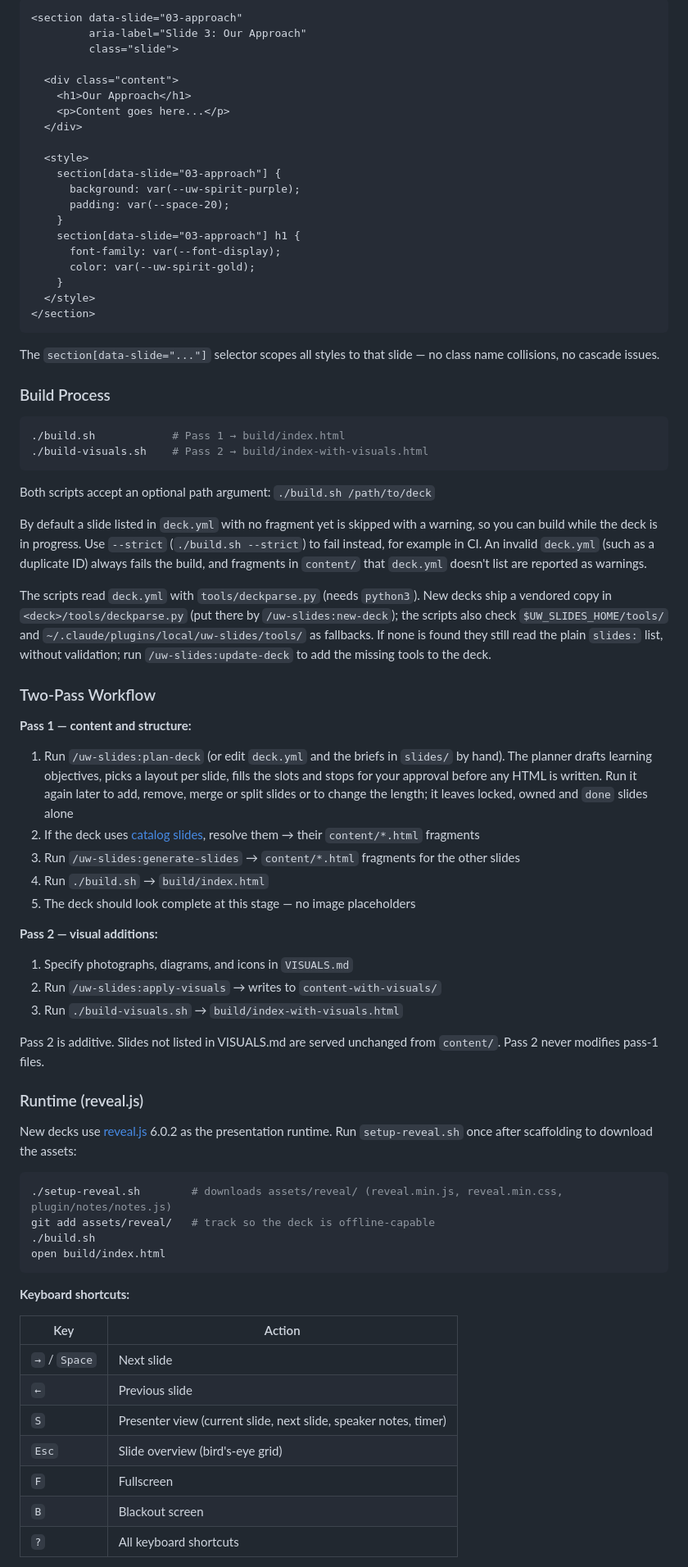
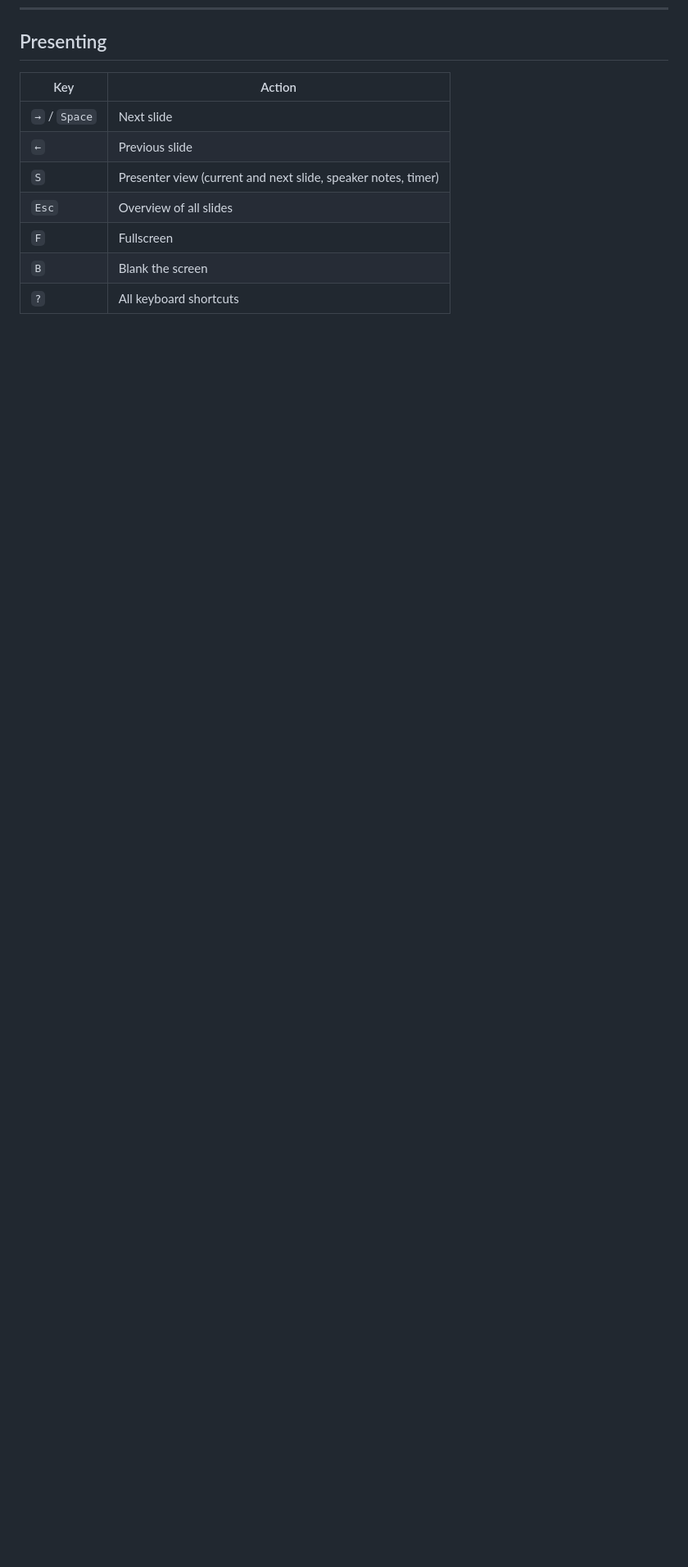
Before and after one commit to aaarendt/uw-slide-deck-plugin, a Markdown page: README.md, the part around one of its changes. Shown at 82% size. GitHub-like rendering; blank space fills up the shorter version.

````diff
--- a/README.md
+++ b/README.md
@@ -168,77 +161,12 @@ Each slide is a complete HTML `<section>` saved as `content/<slide-id>.html`:
-```html
-<section data-slide="03-approach"
-         aria-label="Slide 3: Our Approach"
-         class="slide">
-
-  <div class="content">
-    <h1>Our Approach</h1>
-    <p>Content goes here...</p>
-  </div>
-
-  <style>
-    section[data-slide="03-approach"] {
-      background: var(--uw-spirit-purple);
-      padding: var(--space-20);
-    }
-    section[data-slide="03-approach"] h1 {
-      font-family: var(--font-display);
-      color: var(--uw-spirit-gold);
-    }
-  </style>
-</section>
-```
-
-The `section[data-slide="..."]` selector scopes all styles to that slide — no class name collisions, no cascade issues.
-
-### Build Process
-
-```bash
-./build.sh            # Pass 1 → build/index.html
-./build-visuals.sh    # Pass 2 → build/index-with-visuals.html
-```
-
-Both scripts accept an optional path argument: `./build.sh /path/to/deck`
-
-By default a slide listed in `deck.yml` with no fragment yet is skipped with a warning, so you can build while the deck is in progress. Use `--strict` (`./build.sh --strict`) to fail instead, for example in CI. An invalid `deck.yml` (such as a duplicate ID) always fails the build, and fragments in `content/` that `deck.yml` doesn't list are reported as warnings.
-
-The scripts read `deck.yml` with `tools/deckparse.py` (needs `python3`). New decks ship a vendored copy in `<deck>/tools/deckparse.py` (put there by `/uw-slides:new-deck`); the scripts also check `$UW_SLIDES_HOME/tools/` and `~/.claude/plugins/local/uw-slides/tools/` as fallbacks. If none is found they still read the plain `slides:` list, without validation; run `/uw-slides:update-deck` to add the missing tools to the deck.
-
-### Two-Pass Workflow
-
-**Pass 1 — content and structure:**
-1. Run `/uw-slides:plan-deck` (or edit `deck.yml` and the briefs in `slides/` by hand). The planner drafts learning objectives, picks a layout per slide, fills the slots and stops for your approval before any HTML is written. Run it again later to add, remove, merge or split slides or to change the length; it leaves locked, owned and `done` slides alone
-2. If the deck uses [catalog slides](#catalog-slides), resolve them → their `content/*.html` fragments
-3. Run `/uw-slides:generate-slides` → `content/*.html` fragments for the other slides
-4. Run `./build.sh` → `build/index.html`
-5. The deck should look complete at this stage — no image placeholders
-
-**Pass 2 — visual additions:**
-1. Specify photographs, diagrams, and icons in `VISUALS.md`
-2. Run `/uw-slides:apply-visuals` → writes to `content-with-visuals/`
-3. Run `./build-visuals.sh` → `build/index-with-visuals.html`
-
-Pass 2 is additive. Slides not listed in VISUALS.md are served unchanged from `content/`. Pass 2 never modifies pass-1 files.
-
-### Runtime (reveal.js)
-
-New decks use [reveal.js](https://revealjs.com/) 6.0.2 as the presentation runtime. Run `setup-reveal.sh` once after scaffolding to download the assets:
-
-```bash
-./setup-reveal.sh        # downloads assets/reveal/ (reveal.min.js, reveal.min.css, plugin/notes/notes.js)
-git add assets/reveal/   # track so the deck is offline-capable
-./build.sh
-open build/index.html
-```
-
-**Keyboard shortcuts:**
+## Presenting
 
 | Key | Action |
 |-----|--------|
 | `→` / `Space` | Next slide |
 | `←` | Previous slide |
-| `S` | Presenter view (current slide, next slide, speaker notes, timer) |
-| `Esc` | Slide overview (bird's-eye grid) |
+| `S` | Presenter view (current and next slide, speaker notes, timer) |
+| `Esc` | Overview of all slides |
 | `F` | Fullscreen |
-| `B` | Blackout screen |
+| `B` | Blank the screen |
 | `?` | All keyboard shortcuts |
 
````
Also changed, not shown: other parts of README.md (+233 -222 lines), CHANGELOG.md (+2 -0 lines), docs/images/uw-title-slide.png (added).
